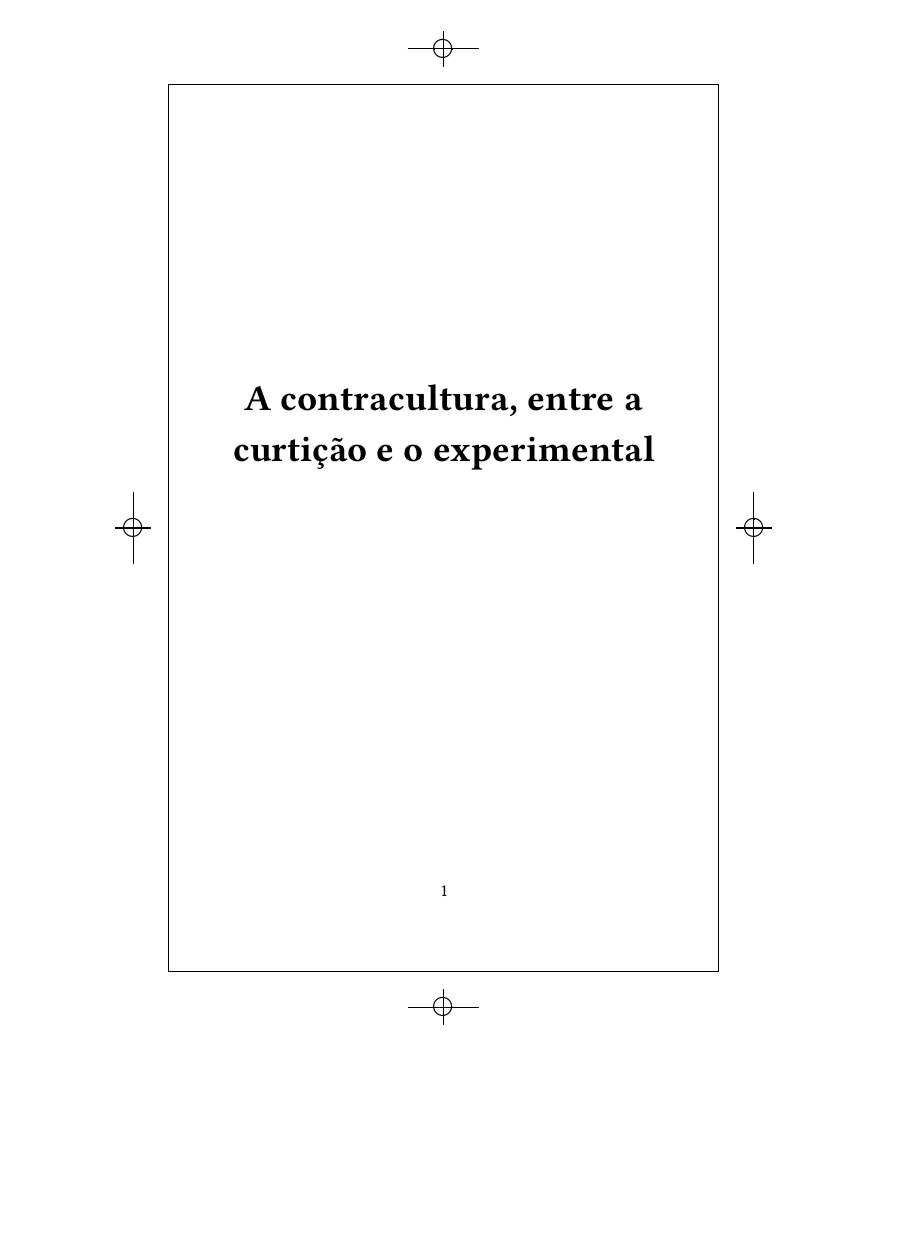
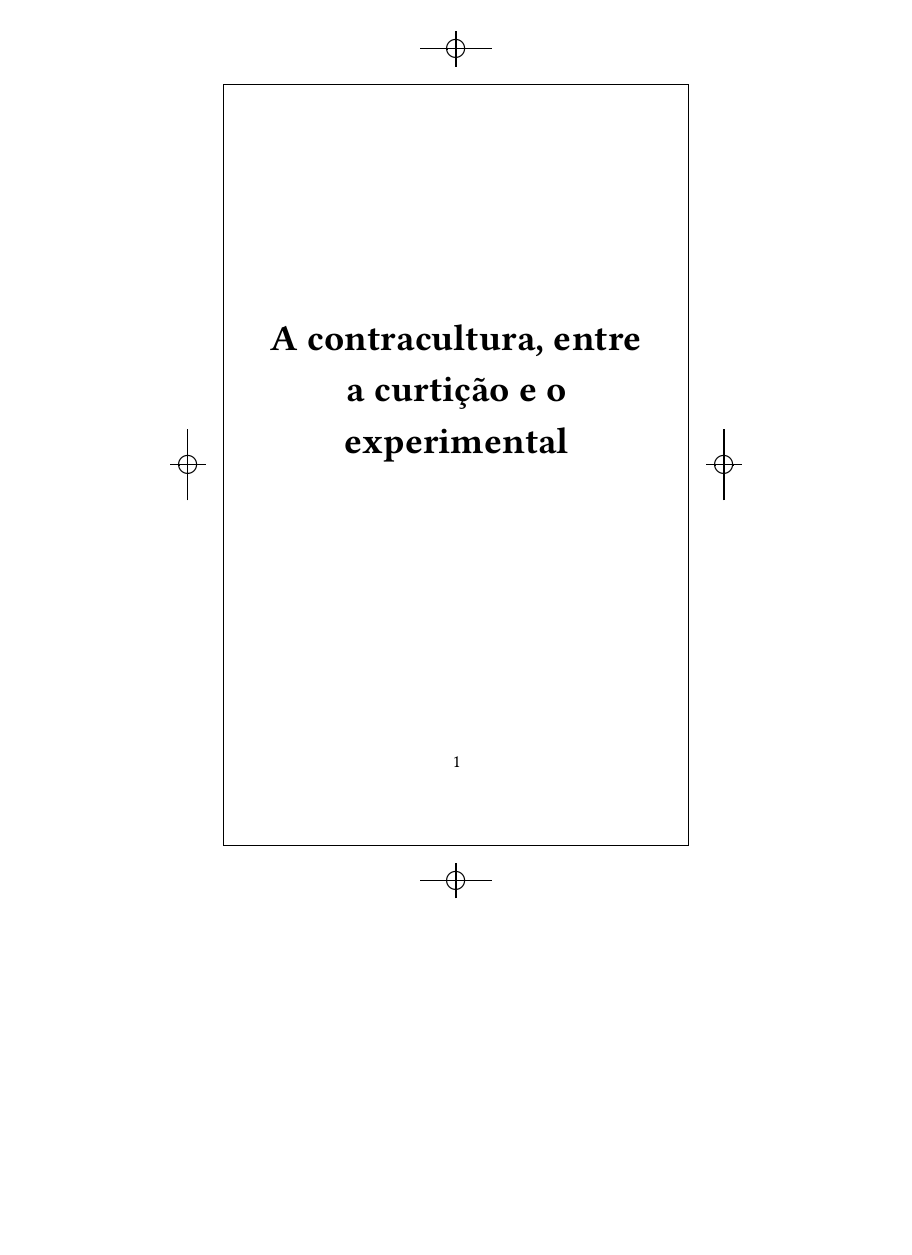
Before and after one commit to hedra-editora/favaretto_contracultura_n-1, a LaTeX book (LIVRO.tex, which reads gitrevisioninfo.sty, hedraoptions.sty): page 1 of 7 before the commit and page 1 of 8 after it, the shorter picture padded with empty space. Compiled offline with LuaLaTeX; a missing font is replaced by an installed copy or a similar font; a LaTeX package or settings file that is missing is left out.

Commit message:
ajustando margens laterais

```diff
--- a/LIVRO.tex
+++ b/LIVRO.tex
@@ -1,6 +1,6 @@
 \documentclass[semcabeco,showtrims,trimframe,12pt,conselho,spreadimages]{memoir}
 
-\usepackage[largepost]{hedraoptions} %% << %%%%%%%%%%%%%%%%
+\usepackage[11x18]{hedraoptions} %% << %%%%%%%%%%%%%%%%
 \usepackage[baruch]{hedrastyles}
 \usepackage[xetex,chicagofootnotes]{tipografia}
 \usepackage[standart,sempontinhos]{toc}
--- a/gitrevisioninfo.sty
+++ b/gitrevisioninfo.sty
@@ -1 +1 @@
-\newcommand{\RevisionInfo}{b3a8aa9}
+\newcommand{\RevisionInfo}{c9bc7db}
--- a/hedraoptions.sty
+++ b/hedraoptions.sty
@@ -1,13 +1,13 @@
 \DeclareOption{11x18}{%
-  \setbinding{5mm}
+  \setbinding{1mm}
   %\stockaiv
-  \setstocksize{250mm}{230mm}
+  %\setstocksize{220mm}{200mm}
   \settrimmedsize{180mm}{110mm}{*}
-  %\settypeblocksize{*}{115mm}{1.6}
-  \isopage[13]
-  \setlrmargins{16mm}{*}{1}
-  \setulmargins{24mm}{*}{1}
-  \setheadfoot{10mm}{12mm}
+  \settypeblocksize{*}{89mm}{1.6}
+  %\isopage[13]
+  \setlrmargins{10mm}{*}{1}
+  \setulmargins{1mm}{*}{1}
+  \setheadfoot{7mm}{7mm}
   %\setheaderspaces{8mm}{*}{0.16}
 }
 
```
Also changed, not shown: LIVRO.pdf, 6 other files.
